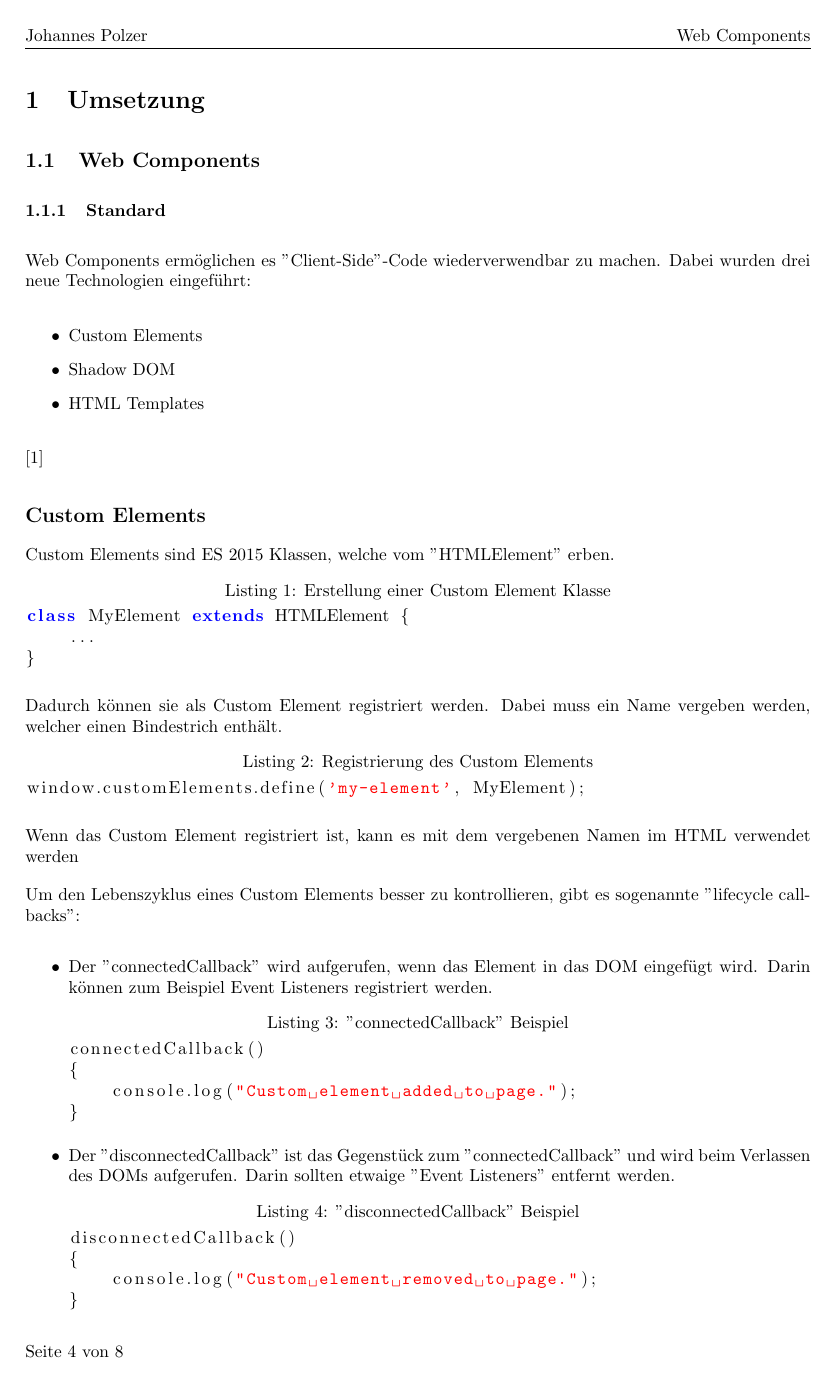
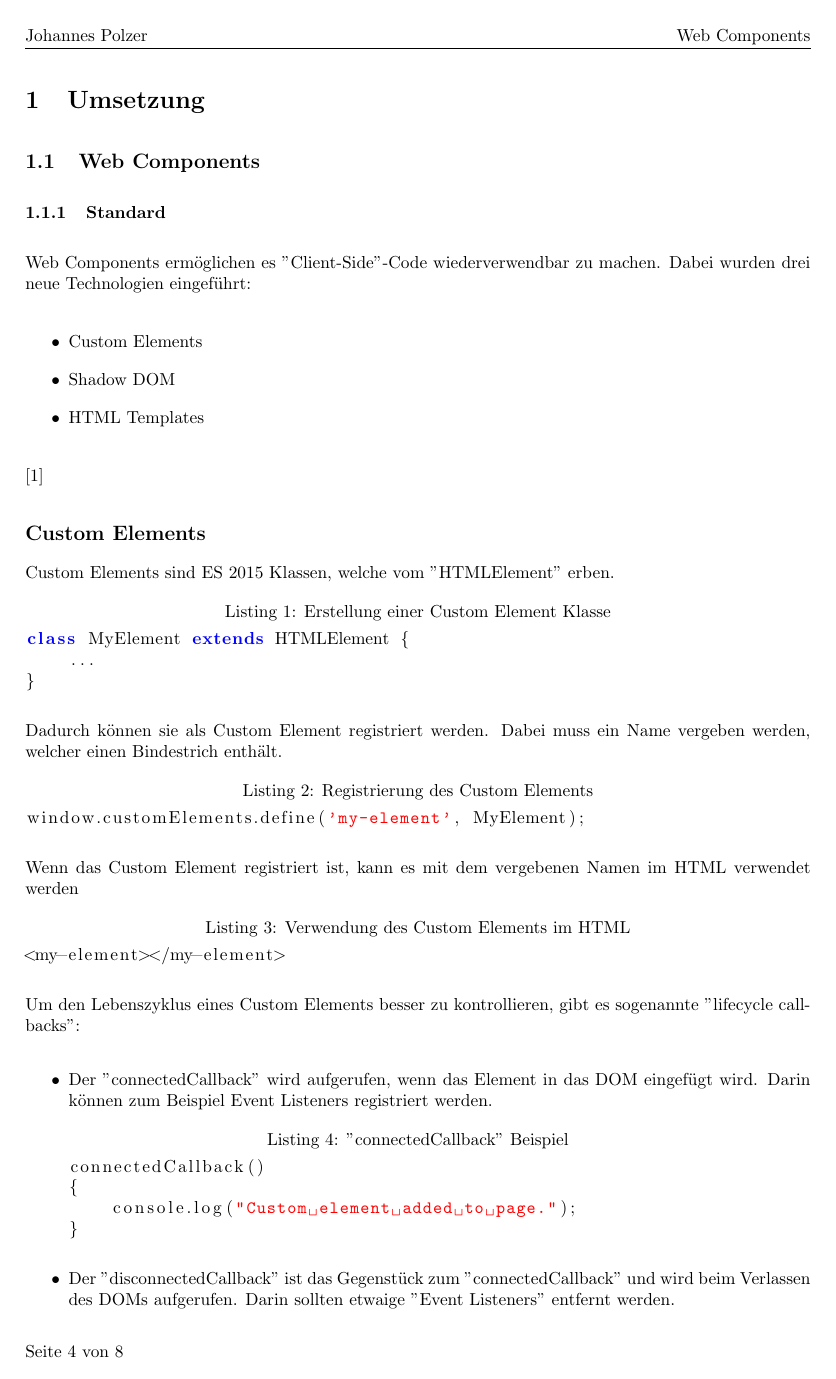
Before and after one commit to polzerj/Zelia, a LaTeX thesis (thesis/Zelia.tex, which reads thesis/sections/Chapters/WebComponents.tex, thesis/util/definitions.tex, thesis/util/info.tex): page 4 of 8. Compiled offline with pdfLaTeX.

Commit message:
Fix some issues

```diff
--- a/thesis/Zelia.tex
+++ b/thesis/Zelia.tex
@@ -1,4 +1,4 @@
-\documentclass[a4paper,15pt,twoside]{article}
+\documentclass[a4paper,twoside]{article}
 
 \input{util/utils.tex}
 
--- a/thesis/sections/Chapters/WebComponents.tex
+++ b/thesis/sections/Chapters/WebComponents.tex
@@ -30,9 +30,9 @@ window.customElements.define('my-element', MyElement);
 
 Wenn das Custom Element registriert ist, kann es mit dem vergebenen Namen im HTML verwendet werden
 
-%TODO: <my-element></my-element>
-
-%TODO: Verwendung des Custom Elements im HTML
+\begin{lstlisting}[language=HTML,caption={Verwendung des Custom Elements im HTML}]
+<my-element></my-element>
+\end{lstlisting}
 
 Um den Lebenszyklus eines Custom Elements besser zu kontrollieren, gibt es sogenannte "lifecycle callbacks":
 \begin{itemize}
--- a/thesis/util/definitions.tex
+++ b/thesis/util/definitions.tex
@@ -1,5 +1,4 @@
 \renewcommand{\contentsname}{Inhalt}
-\renewcommand{\refname}{Quellen}
 
 \newcommand{\hnone}[1]{\section*{#1}\addcontentsline{toc}{section}{#1}\markboth{#1}{}}
 \newcommand{\hone}[1]{\section{#1}}
--- a/thesis/util/info.tex
+++ b/thesis/util/info.tex
@@ -1,8 +1,8 @@
 \title{Zelia - Zentrales, einheitliches Lehrrauminformationssystem }
 \author{Mersed Kečo \\
 Julian Kusternigg \\
+Mario Naunovic \\
 Richard Panzer \\
-Johannes Polzer \\
-Mario Naunovic
+Johannes Polzer
 }
 \date{\today}
```
Also changed, not shown: thesis/Zelia.tex (4 more changed lines), thesis/sections/Chapters/WebComponents.tex (4 more changed lines).
